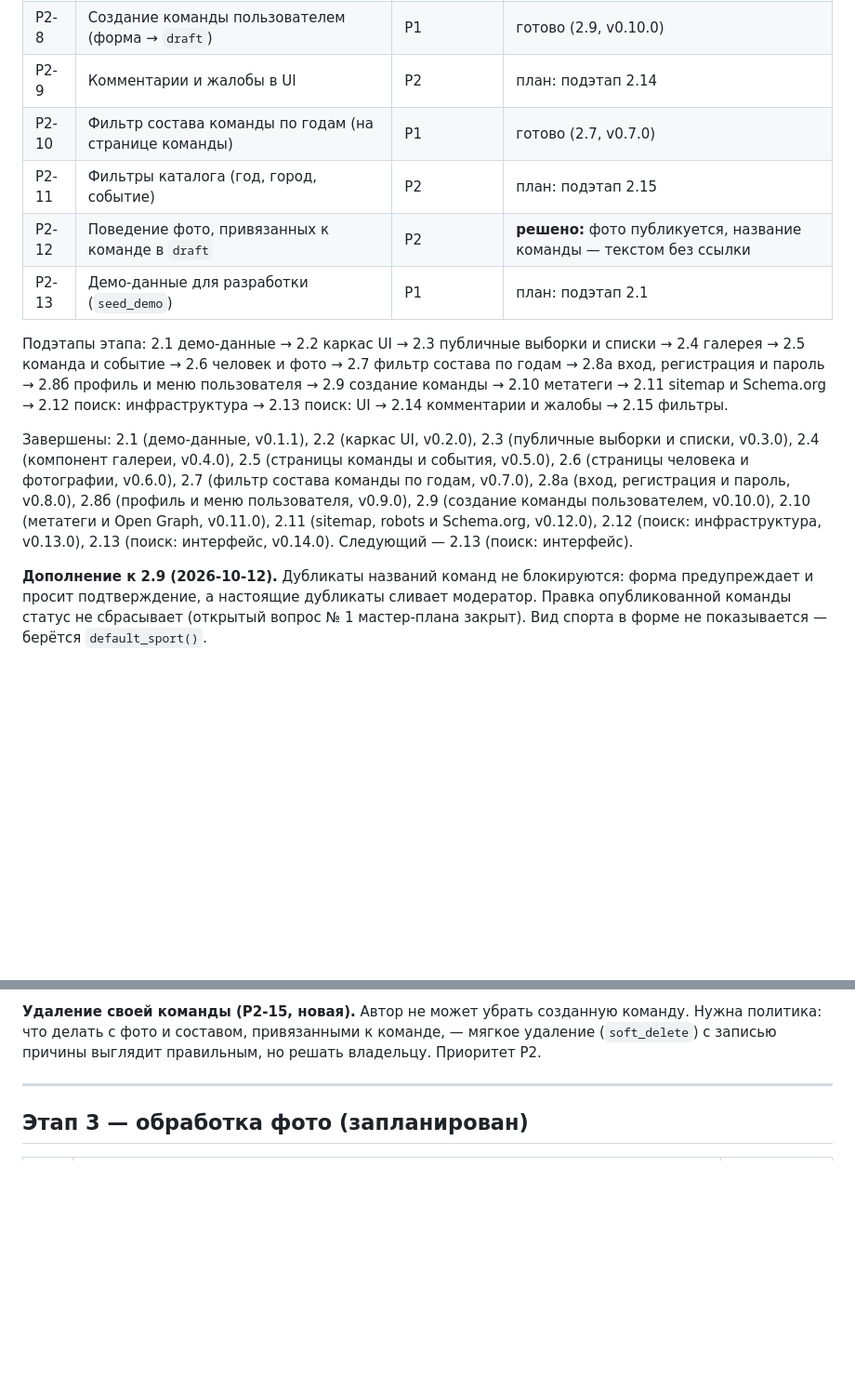
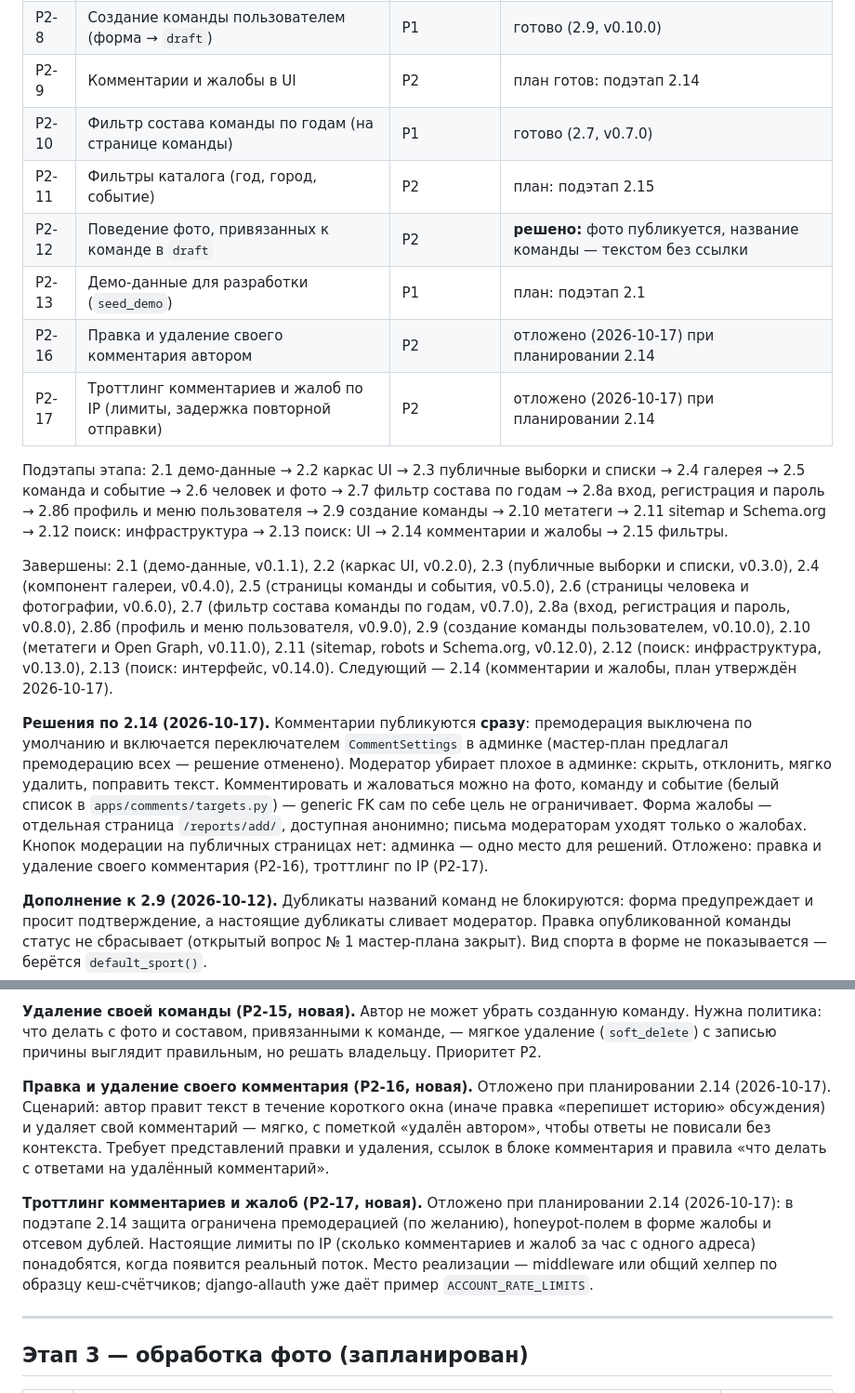
Before and after one commit to Onoiro/sportmemo, a Markdown page: .koda/backlog.md, 2 parts joined by grey strips. Shown at 93% size. Drawn GitHub-style; blank space fills up the shorter version.

```diff
--- a/.koda/backlog.md
+++ b/.koda/backlog.md
@@ -60,11 +60,13 @@
 | P2-7а | Профиль пользователя и меню в шапке | P0 | готово (2.8б, v0.9.0) |
 | P2-7б | Заявка «это я»: связь аккаунта с человеком в архиве через подтверждение модератором | P2 | отложено (2026-10-11), см. примечание ниже |
 | P2-8 | Создание команды пользователем (форма → `draft`) | P1 | готово (2.9, v0.10.0) |
-| P2-9 | Комментарии и жалобы в UI | P2 | план: подэтап 2.14 |
+| P2-9 | Комментарии и жалобы в UI | P2 | план готов: подэтап 2.14 |
 | P2-10 | Фильтр состава команды по годам (на странице команды) | P1 | готово (2.7, v0.7.0) |
 | P2-11 | Фильтры каталога (год, город, событие) | P2 | план: подэтап 2.15 |
 | P2-12 | Поведение фото, привязанных к команде в `draft` | P2 | **решено:** фото публикуется, название команды — текстом без ссылки |
 | P2-13 | Демо-данные для разработки (`seed_demo`) | P1 | план: подэтап 2.1 |
+| P2-16 | Правка и удаление своего комментария автором | P2 | отложено (2026-10-17) при планировании 2.14 |
+| P2-17 | Троттлинг комментариев и жалоб по IP (лимиты, задержка повторной отправки) | P2 | отложено (2026-10-17) при планировании 2.14 |
 
 Подэтапы этапа: 2.1 демо-данные → 2.2 каркас UI → 2.3 публичные выборки и списки →
 2.4 галерея → 2.5 команда и событие → 2.6 человек и фото → 2.7 фильтр состава по годам →
@@ -79,7 +81,16 @@
 2.9 (создание команды пользователем, v0.10.0), 2.10 (метатеги и Open Graph, v0.11.0),
 2.11 (sitemap, robots и Schema.org, v0.12.0), 2.12 (поиск: инфраструктура, v0.13.0),
 2.13 (поиск: интерфейс, v0.14.0).
-Следующий — 2.13 (поиск: интерфейс).
+Следующий — 2.14 (комментарии и жалобы, план утверждён 2026-10-17).
+
+**Решения по 2.14 (2026-10-17).** Комментарии публикуются **сразу**: премодерация выключена
+по умолчанию и включается переключателем `CommentSettings` в админке (мастер-план предлагал
+премодерацию всех — решение отменено). Модератор убирает плохое в админке: скрыть, отклонить,
+мягко удалить, поправить текст. Комментировать и жаловаться можно на фото, команду и событие
+(белый список в `apps/comments/targets.py`) — generic FK сам по себе цель не ограничивает.
+Форма жалобы — отдельная страница `/reports/add/`, доступная анонимно; письма модераторам
+уходят только о жалобах. Кнопок модерации на публичных страницах нет: админка — одно место
+для решений. Отложено: правка и удаление своего комментария (P2-16), троттлинг по IP (P2-17).
 
 **Дополнение к 2.9 (2026-10-12).** Дубликаты названий команд не блокируются: форма
 предупреждает и просит подтверждение, а настоящие дубликаты сливает модератор. Правка
@@ -107,6 +118,18 @@
 **Удаление своей команды (P2-15, новая).** Автор не может убрать созданную команду.
 Нужна политика: что делать с фото и составом, привязанными к команде, — мягкое удаление
 (`soft_delete`) с записью причины выглядит правильным, но решать владельцу. Приоритет P2.
+
+**Правка и удаление своего комментария (P2-16, новая).** Отложено при планировании 2.14
+(2026-10-17). Сценарий: автор правит текст в течение короткого окна (иначе правка «перепишет
+историю» обсуждения) и удаляет свой комментарий — мягко, с пометкой «удалён автором», чтобы
+ответы не повисали без контекста. Требует представлений правки и удаления, ссылок в блоке
+комментария и правила «что делать с ответами на удалённый комментарий».
+
+**Троттлинг комментариев и жалоб (P2-17, новая).** Отложено при планировании 2.14
+(2026-10-17): в подэтапе 2.14 защита ограничена премодерацией (по желанию), honeypot-полем
+в форме жалобы и отсевом дублей. Настоящие лимиты по IP (сколько комментариев и жалоб за час
+с одного адреса) понадобятся, когда появится реальный поток. Место реализации — middleware
+или общий хелпер по образцу кеш-счётчиков; django-allauth уже даёт пример `ACCOUNT_RATE_LIMITS`.
 
 ---
 
```
Also changed, not shown: .koda/plans/public-archive-2.14-comments-reports.md (added, +351 -0 lines), .koda/plans/public-archive.md (+28 -4 lines).
